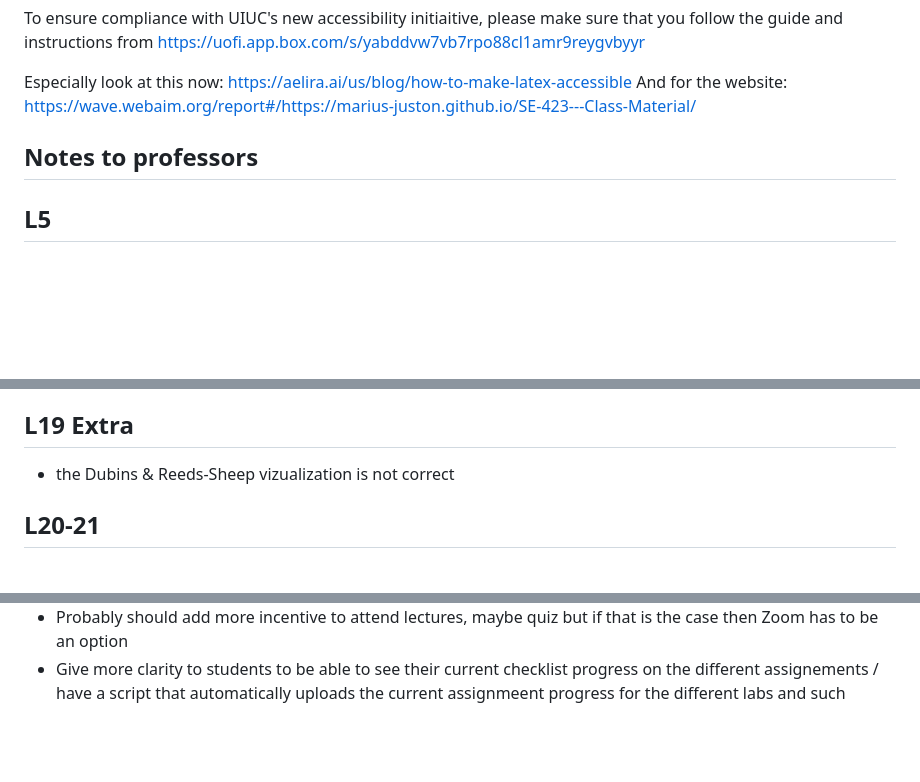
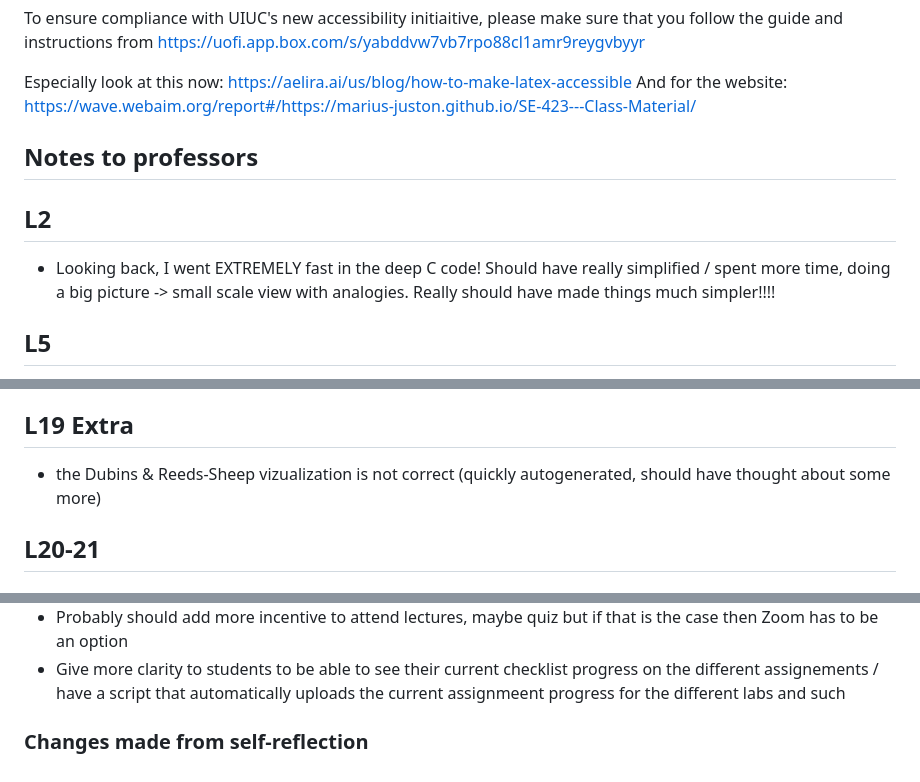
Before and after one commit to Marius-Juston/SE-423---Class-Material, a Markdown page: README.md, 3 parts joined by grey strips. GitHub-like rendering; blank space fills up the shorter version.

Commit message:
Update README with self-reflection and lecture notes
Added self-reflection notes and suggestions for improvement in lectures.

```diff
--- a/README.md
+++ b/README.md
@@ -60,6 +60,10 @@ And for the website: https://wave.webaim.org/report#/https://marius-juston.githu
 
 ## Notes to professors
 
+## L2
+
+- Looking back, I went EXTREMELY fast in the deep C code! Should have really simplified / spent more time, doing a big picture -> small scale view with analogies. Really should have made things much simpler!!!!
+
 ## L5
 
 - Lecture on ADCs could be increased and spent more time on since it is short and students have a lot of confusion on this.
@@ -81,7 +85,7 @@ And for the website: https://wave.webaim.org/report#/https://marius-juston.githu
 
 ## L19 Extra
 
-- the Dubins & Reeds-Sheep vizualization is not correct
+- the Dubins & Reeds-Sheep vizualization is not correct (quickly autogenerated, should have thought about some more)
 
 ## L20-21
 
@@ -154,3 +158,5 @@ Also there are some things that could be fixed / improved inside the sheet, such
  - One of the lectures, I forget which one but had the transformation matrix be wrong that was in code and I forget which one it was. However, it needs to be fixed (it was some kind of LiDAR cooridnate transformation where the y value was wrong since it just never got used)
  - Probably should add more incentive to attend lectures, maybe quiz but if that is the case then Zoom has to be an option
  - Give more clarity to students to be able to see their current checklist progress on the different assignements / have a script that automatically uploads the current assignmeent progress for the different labs and such
+
+### Changes made from self-reflection
```
